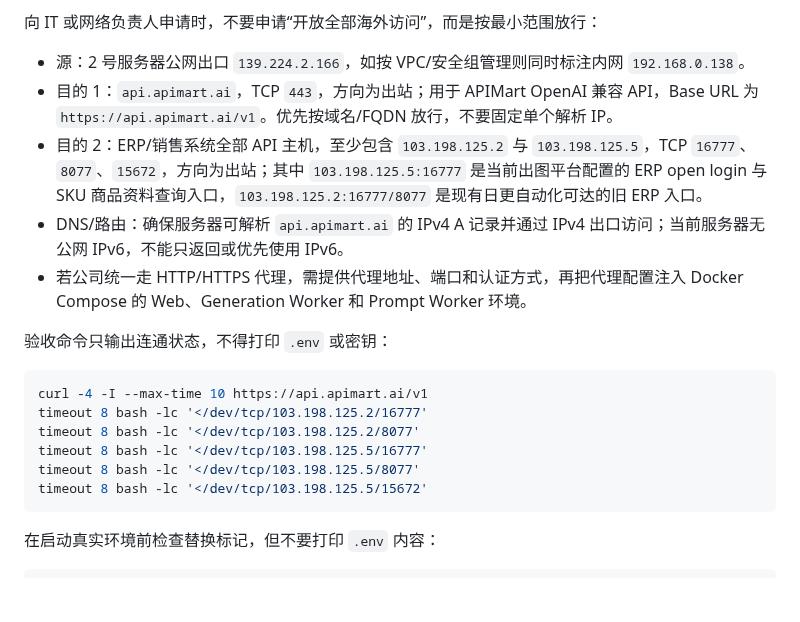
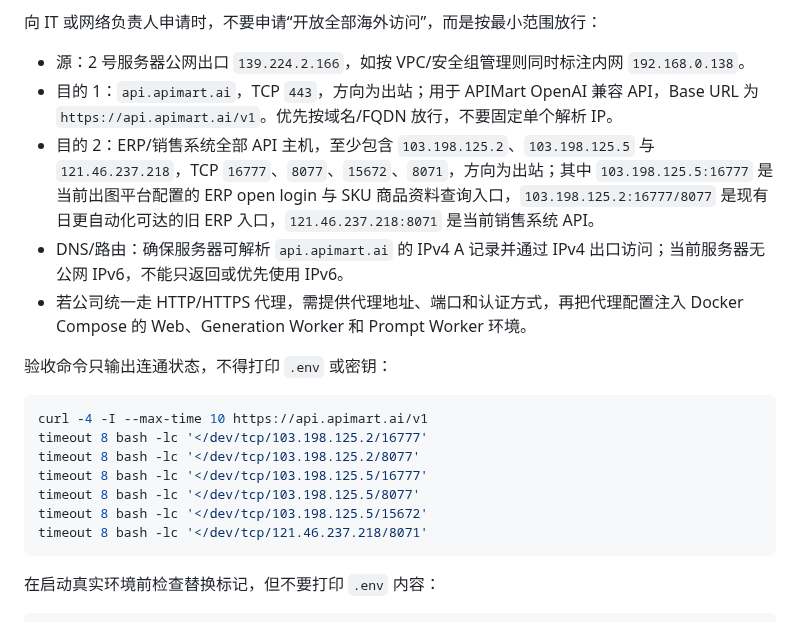
Before and after one commit to yuanZhang7777777/picturesGeneratePlatform, a Markdown page: docs/runbook.md, the part around the change. Rendered like a GitHub page; blank space fills up the shorter version.

Commit message:
docs: add sales system API egress target

````diff
--- a/docs/runbook.md
+++ b/docs/runbook.md
@@ -45,7 +45,7 @@ APIMart 中文文档与受限账户的最小契约测试是唯一接入事实来
 
 - 源：2 号服务器公网出口 `139.224.2.166`，如按 VPC/安全组管理则同时标注内网 `192.168.0.138`。
 - 目的 1：`api.apimart.ai`，TCP `443`，方向为出站；用于 APIMart OpenAI 兼容 API，Base URL 为 `https://api.apimart.ai/v1`。优先按域名/FQDN 放行，不要固定单个解析 IP。
-- 目的 2：ERP/销售系统全部 API 主机，至少包含 `103.198.125.2` 与 `103.198.125.5`，TCP `16777`、`8077`、`15672`，方向为出站；其中 `103.198.125.5:16777` 是当前出图平台配置的 ERP open login 与 SKU 商品资料查询入口，`103.198.125.2:16777/8077` 是现有日更自动化可达的旧 ERP 入口。
+- 目的 2：ERP/销售系统全部 API 主机，至少包含 `103.198.125.2`、`103.198.125.5` 与 `121.46.237.218`，TCP `16777`、`8077`、`15672`、`8071`，方向为出站；其中 `103.198.125.5:16777` 是当前出图平台配置的 ERP open login 与 SKU 商品资料查询入口，`103.198.125.2:16777/8077` 是现有日更自动化可达的旧 ERP 入口，`121.46.237.218:8071` 是当前销售系统 API。
 - DNS/路由：确保服务器可解析 `api.apimart.ai` 的 IPv4 A 记录并通过 IPv4 出口访问；当前服务器无公网 IPv6，不能只返回或优先使用 IPv6。
 - 若公司统一走 HTTP/HTTPS 代理，需提供代理地址、端口和认证方式，再把代理配置注入 Docker Compose 的 Web、Generation Worker 和 Prompt Worker 环境。
 
@@ -58,6 +58,7 @@ timeout 8 bash -lc '</dev/tcp/103.198.125.2/8077'
 timeout 8 bash -lc '</dev/tcp/103.198.125.5/16777'
 timeout 8 bash -lc '</dev/tcp/103.198.125.5/8077'
 timeout 8 bash -lc '</dev/tcp/103.198.125.5/15672'
+timeout 8 bash -lc '</dev/tcp/121.46.237.218/8071'
 ```
 
 在启动真实环境前检查替换标记，但不要打印 `.env` 内容：
````
